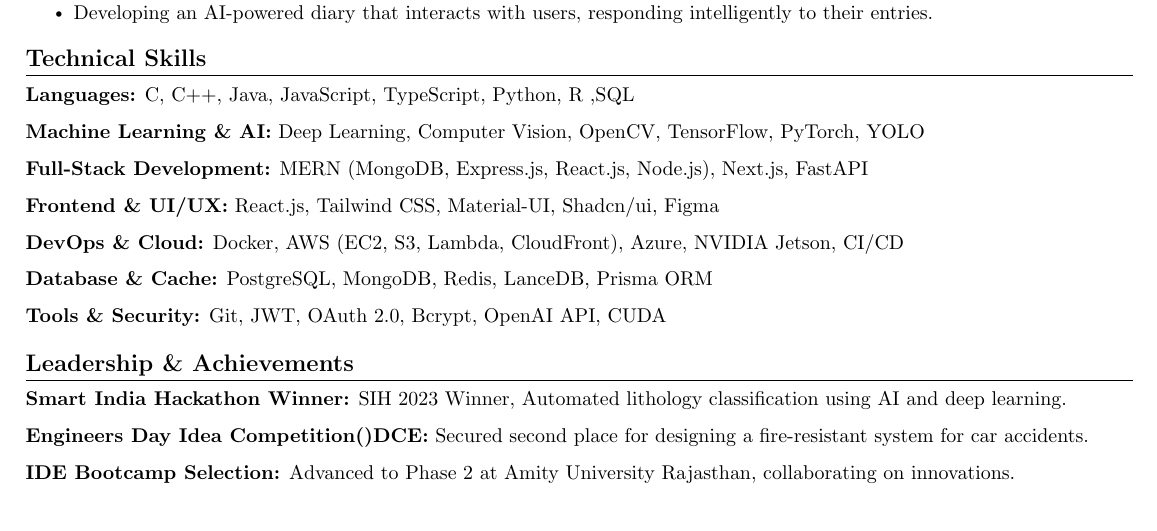
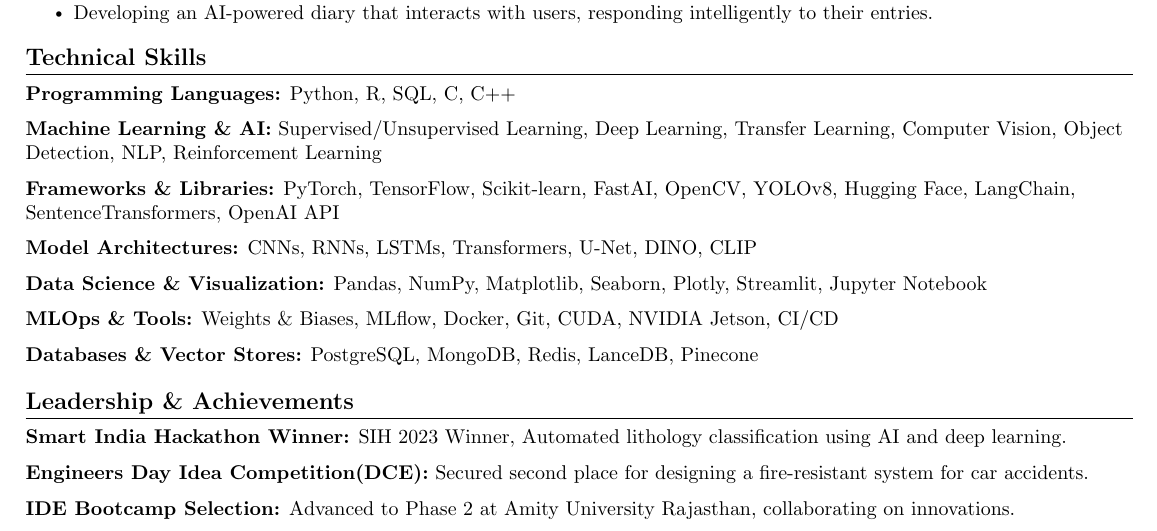
Before and after one commit to Manas-thakur/Resume, a LaTeX CV (resume/resume.tex): part of the page, cut so that both start at the same text. Compiled offline with pdfLaTeX.

Commit message:
Update resume.tex

```diff
--- a/resume/resume.tex
+++ b/resume/resume.tex
@@ -167,20 +167,21 @@
 % Technical Skills Section
 \section{Technical Skills}
 \resumeSubHeadingListStart
-  \resumeItem{\textbf{Languages:} C, C++, Java, JavaScript, TypeScript, Python, R ,SQL}
-  \resumeItem{\textbf{Machine Learning \& AI:} Deep Learning, Computer Vision, OpenCV, TensorFlow, PyTorch, YOLO}
-  \resumeItem{\textbf{Full-Stack Development:} MERN (MongoDB, Express.js, React.js, Node.js), Next.js, FastAPI}
-  \resumeItem{\textbf{Frontend \& UI/UX:} React.js, Tailwind CSS, Material-UI, Shadcn/ui, Figma}
-  \resumeItem{\textbf{DevOps \& Cloud:} Docker, AWS (EC2, S3, Lambda, CloudFront), Azure, NVIDIA Jetson, CI/CD}
-  \resumeItem{\textbf{Database \& Cache:} PostgreSQL, MongoDB, Redis, LanceDB, Prisma ORM}
-  \resumeItem{\textbf{Tools \& Security:} Git, JWT, OAuth 2.0, Bcrypt, OpenAI API, CUDA}
+  \resumeItem{\textbf{Programming Languages:} Python, R, SQL, C, C++}
+  \resumeItem{\textbf{Machine Learning \& AI:} Supervised/Unsupervised Learning, Deep Learning, Transfer Learning, Computer Vision, Object Detection, NLP, Reinforcement Learning}
+  \resumeItem{\textbf{Frameworks \& Libraries:} PyTorch, TensorFlow, Scikit-learn, FastAI, OpenCV, YOLOv8, Hugging Face, LangChain, SentenceTransformers, OpenAI API}
+  \resumeItem{\textbf{Model Architectures:} CNNs, RNNs, LSTMs, Transformers, U-Net, DINO, CLIP}
+  \resumeItem{\textbf{Data Science \& Visualization:} Pandas, NumPy, Matplotlib, Seaborn, Plotly, Streamlit, Jupyter Notebook}
+  \resumeItem{\textbf{MLOps \& Tools:} Weights \& Biases, MLflow, Docker, Git, CUDA, NVIDIA Jetson, CI/CD}
+  \resumeItem{\textbf{Databases \& Vector Stores:} PostgreSQL, MongoDB, Redis, LanceDB, Pinecone}
 \resumeSubHeadingListEnd
+
 
 % Leadership \& Achievements Section
 \section{Leadership \& Achievements}
 \resumeSubHeadingListStart
   \resumeItem{\textbf{Smart India Hackathon Winner:} SIH 2023 Winner, Automated lithology classification using AI and deep learning.}
-  \resumeItem{\textbf{Engineers Day Idea Competition()DCE:} Secured second place for designing a fire-resistant system for car accidents.}
+  \resumeItem{\textbf{Engineers Day Idea Competition(DCE):} Secured second place for designing a fire-resistant system for car accidents.}
   \resumeItem{\textbf{IDE Bootcamp Selection:} Advanced to Phase 2 at Amity University Rajasthan, collaborating on innovations.}
   \resumeItem{\textbf{AI Team - Deviators Club:} Worked on AI/ML projects, gaining hands-on experience in advanced technologies.}
 \resumeSubHeadingListEnd
```
